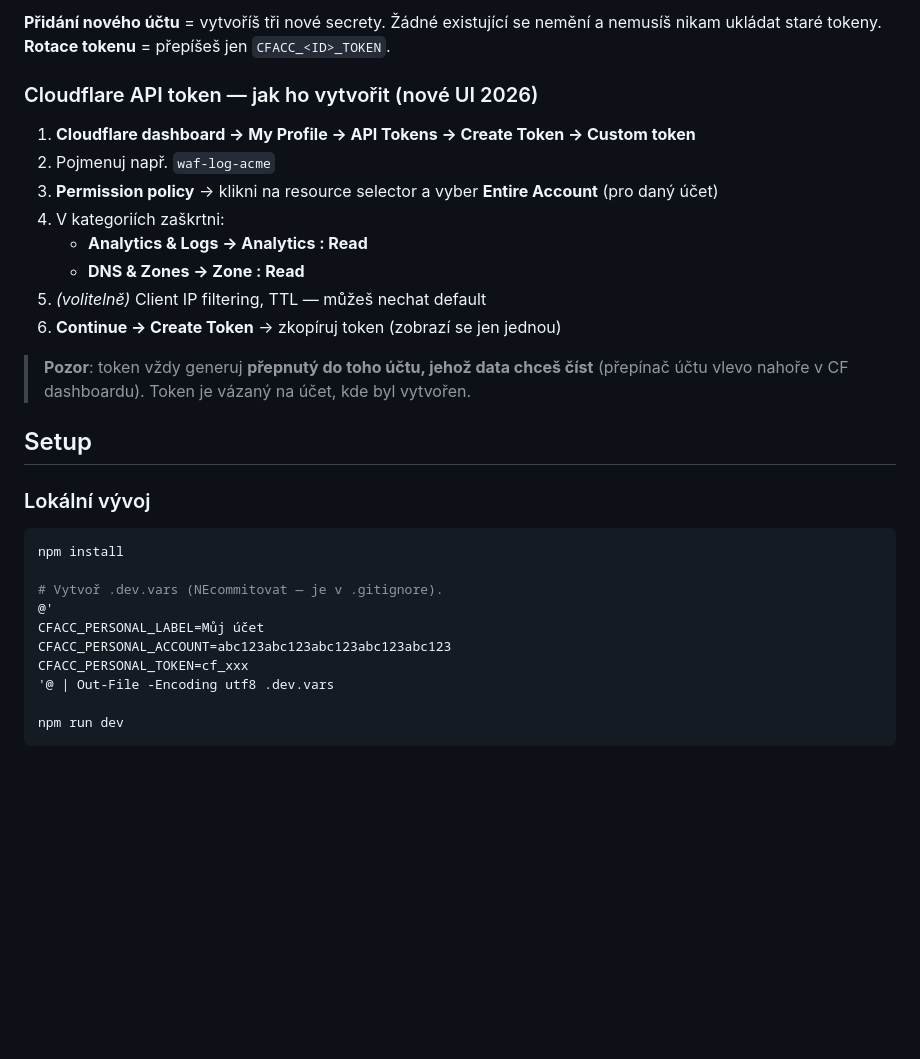
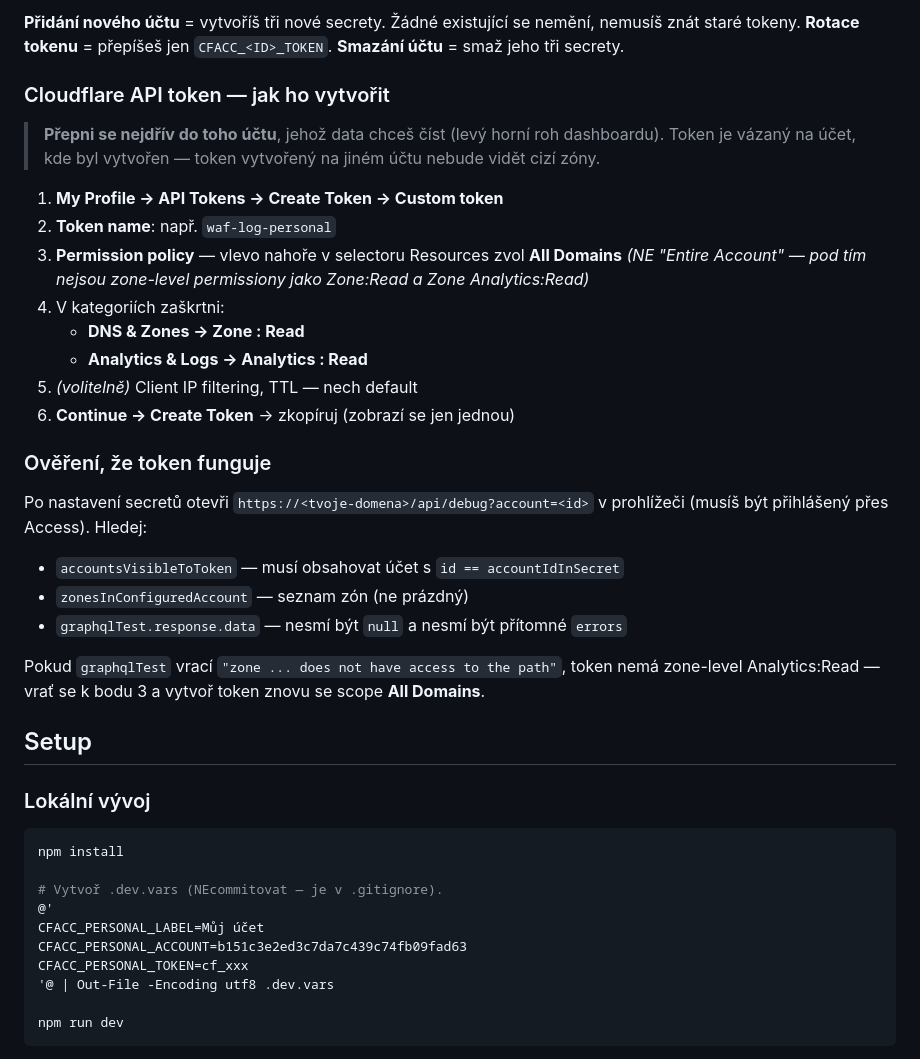
Before and after one commit to luberan/cloudflare-waf-log, a Markdown page: README.md, the part around one of its changes. Drawn GitHub-style; blank space fills up the shorter version.

```diff
--- a/README.md
+++ b/README.md
@@ -37,19 +65,30 @@ Pro **každý CF účet** vytvoř TŘI secrety:
 
-**Přidání nového účtu** = vytvoříš tři nové secrety. Žádné existující se nemění a nemusíš nikam ukládat staré tokeny.
+**Přidání nového účtu** = vytvoříš tři nové secrety. Žádné existující se nemění, nemusíš znát staré tokeny.
 **Rotace tokenu** = přepíšeš jen `CFACC_<ID>_TOKEN`.
+**Smazání účtu** = smaž jeho tři secrety.
 
-### Cloudflare API token — jak ho vytvořit (nové UI 2026)
+### Cloudflare API token — jak ho vytvořit
 
-1. **Cloudflare dashboard → My Profile → API Tokens → Create Token → Custom token**
-2. Pojmenuj např. `waf-log-acme`
-3. **Permission policy** → klikni na resource selector a vyber **Entire Account** (pro daný účet)
+> **Přepni se nejdřív do toho účtu**, jehož data chceš číst (levý horní roh dashboardu). Token je vázaný na účet, kde byl vytvořen — token vytvořený na jiném účtu nebude vidět cizí zóny.
+
+1. **My Profile → API Tokens → Create Token → Custom token**
+2. **Token name**: např. `waf-log-personal`
+3. **Permission policy** — vlevo nahoře v selectoru Resources zvol **All Domains**
+   *(NE "Entire Account" — pod tím nejsou zone-level permissiony jako Zone:Read a Zone Analytics:Read)*
 4. V kategoriích zaškrtni:
+   - **DNS & Zones → Zone : Read**
    - **Analytics & Logs → Analytics : Read**
-   - **DNS & Zones → Zone : Read**
-5. *(volitelně)* Client IP filtering, TTL — můžeš nechat default
-6. **Continue → Create Token** → zkopíruj token (zobrazí se jen jednou)
+5. *(volitelně)* Client IP filtering, TTL — nech default
+6. **Continue → Create Token** → zkopíruj (zobrazí se jen jednou)
 
-> **Pozor**: token vždy generuj **přepnutý do toho účtu, jehož data chceš číst** (přepínač účtu vlevo nahoře v CF dashboardu). Token je vázaný na účet, kde byl vytvořen.
+### Ověření, že token funguje
+
+Po nastavení secretů otevři `https://<tvoje-domena>/api/debug?account=<id>` v prohlížeči (musíš být přihlášený přes Access). Hledej:
+- `accountsVisibleToToken` — musí obsahovat účet s `id == accountIdInSecret`
+- `zonesInConfiguredAccount` — seznam zón (ne prázdný)
+- `graphqlTest.response.data` — nesmí být `null` a nesmí být přítomné `errors`
+
+Pokud `graphqlTest` vrací `"zone ... does not have access to the path"`, token nemá zone-level Analytics:Read — vrať se k bodu 3 a vytvoř token znovu se scope **All Domains**.
 
 ## Setup
 
@@ -61,7 +100,7 @@ npm install
 # Vytvoř .dev.vars (NEcommitovat — je v .gitignore).
 @'
 CFACC_PERSONAL_LABEL=Můj účet
-CFACC_PERSONAL_ACCOUNT=abc123abc123abc123abc123abc123
+CFACC_PERSONAL_ACCOUNT=b151c3e2ed3c7da7c439c74fb09fad63
 CFACC_PERSONAL_TOKEN=cf_xxx
 '@ | Out-File -Encoding utf8 .dev.vars
 
```
Also changed, not shown: other parts of README.md (+84 -26 lines).
